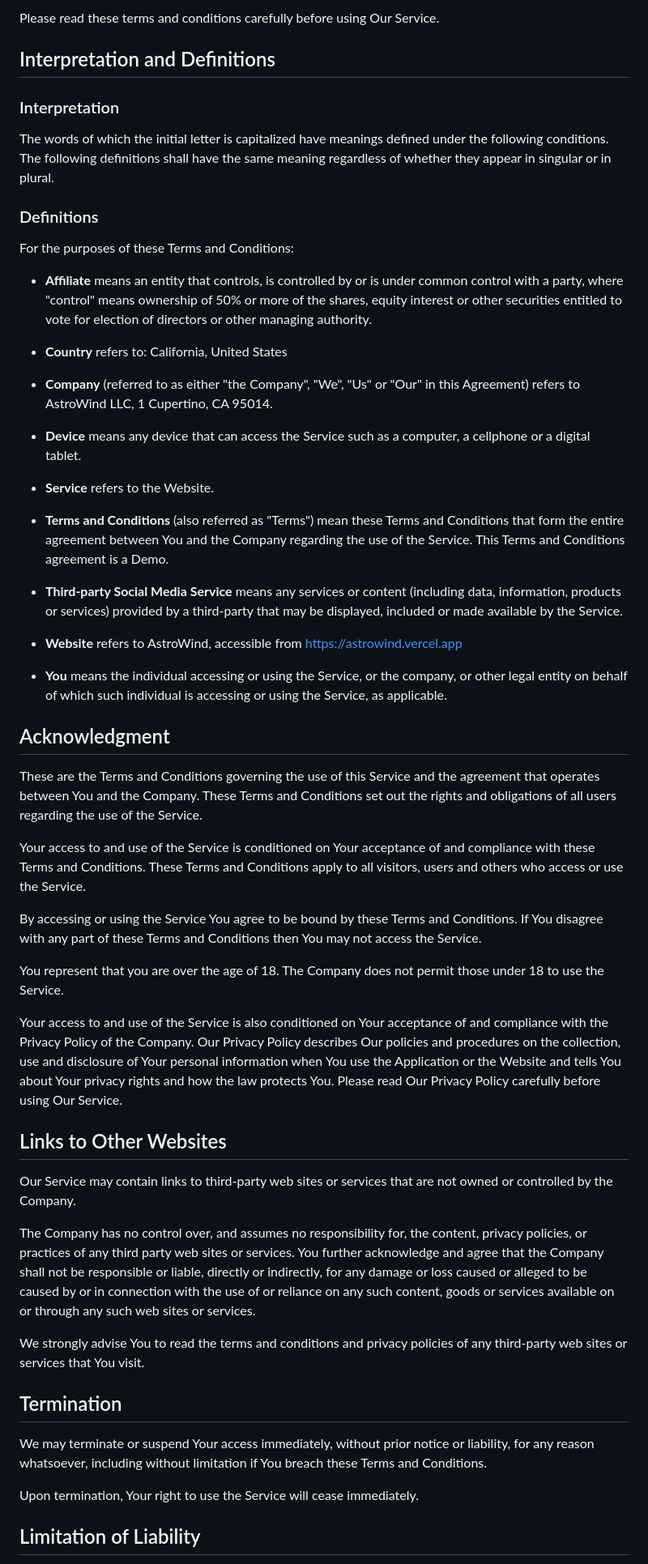
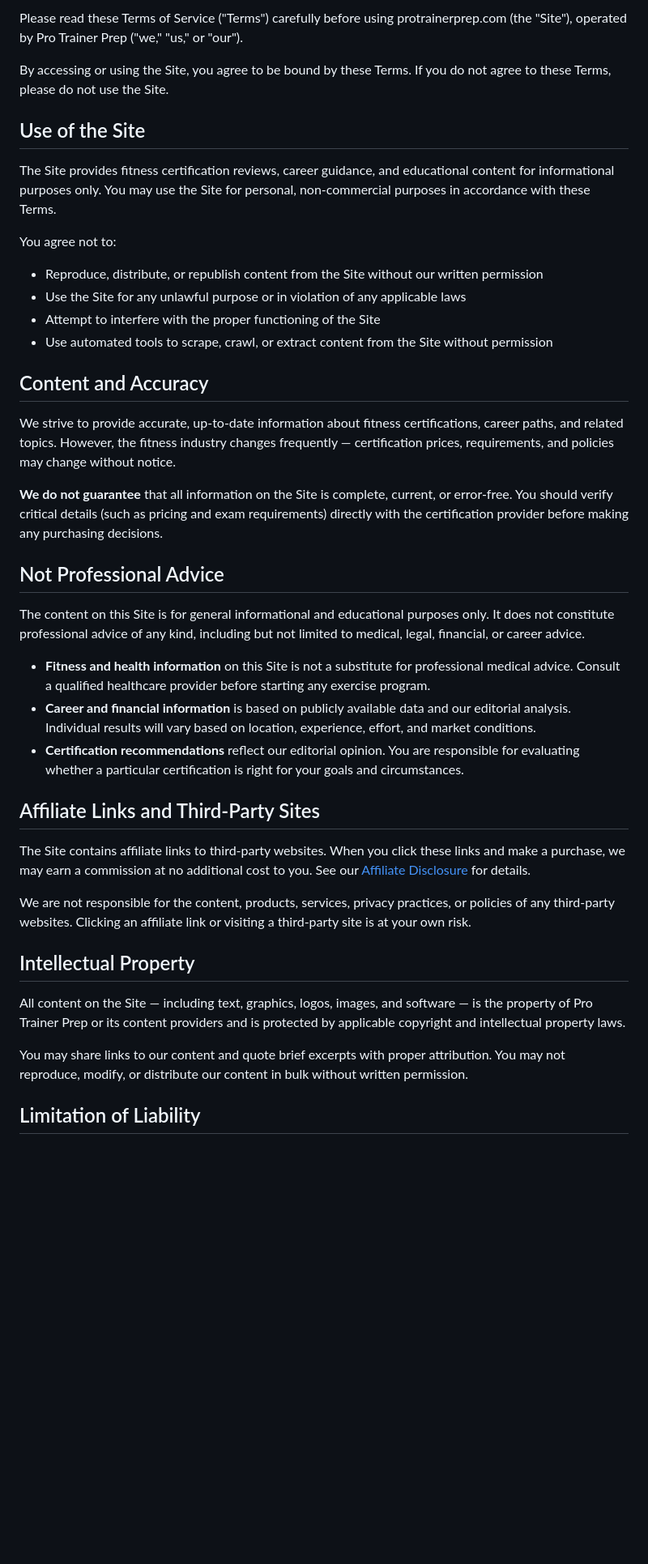
Before and after one commit to poolboy17/protrainerprep, a Markdown page: src/pages/terms.md, the part around one of its changes. Shown at 81% size. Drawn GitHub-style; blank space fills up the shorter version.

Commit message:
Rewrite terms of service for ProTrainerPrep

```diff
--- a/src/pages/terms.md
+++ b/src/pages/terms.md
@@ -7,59 +7,44 @@ _Last updated_: January 06, 2023
 
-Please read these terms and conditions carefully before using Our Service.
+Please read these Terms of Service ("Terms") carefully before using protrainerprep.com (the "Site"), operated by Pro Trainer Prep ("we," "us," or "our").
 
-## Interpretation and Definitions
+By accessing or using the Site, you agree to be bound by these Terms. If you do not agree to these Terms, please do not use the Site.
 
-### Interpretation
+## Use of the Site
 
-The words of which the initial letter is capitalized have meanings defined under the following conditions. The following definitions shall have the same meaning regardless of whether they appear in singular or in plural.
+The Site provides fitness certification reviews, career guidance, and educational content for informational purposes only. You may use the Site for personal, non-commercial purposes in accordance with these Terms.
 
-### Definitions
+You agree not to:
 
-For the purposes of these Terms and Conditions:
+- Reproduce, distribute, or republish content from the Site without our written permission
+- Use the Site for any unlawful purpose or in violation of any applicable laws
+- Attempt to interfere with the proper functioning of the Site
+- Use automated tools to scrape, crawl, or extract content from the Site without permission
 
-- **Affiliate** means an entity that controls, is controlled by or is under common control with a party, where "control" means ownership of 50% or more of the shares, equity interest or other securities entitled to vote for election of directors or other managing authority.
+## Content and Accuracy
 
-- **Country** refers to: California, United States
+We strive to provide accurate, up-to-date information about fitness certifications, career paths, and related topics. However, the fitness industry changes frequently — certification prices, requirements, and policies may change without notice.
 
-- **Company** (referred to as either "the Company", "We", "Us" or "Our" in this Agreement) refers to AstroWind LLC, 1 Cupertino, CA 95014.
+**We do not guarantee** that all information on the Site is complete, current, or error-free. You should verify critical details (such as pricing and exam requirements) directly with the certification provider before making any purchasing decisions.
 
-- **Device** means any device that can access the Service such as a computer, a cellphone or a digital tablet.
+## Not Professional Advice
 
-- **Service** refers to the Website.
+The content on this Site is for general informational and educational purposes only. It does not constitute professional advice of any kind, including but not limited to medical, legal, financial, or career advice.
 
-- **Terms and Conditions** (also referred as "Terms") mean these Terms and Conditions that form the entire agreement between You and the Company regarding the use of the Service. This Terms and Conditions agreement is a Demo.
+- **Fitness and health information** on this Site is not a substitute for professional medical advice. Consult a qualified healthcare provider before starting any exercise program.
+- **Career and financial information** is based on publicly available data and our editorial analysis. Individual results will vary based on location, experience, effort, and market conditions.
+- **Certification recommendations** reflect our editorial opinion. You are responsible for evaluating whether a particular certification is right for your goals and circumstances.
 
-- **Third-party Social Media Service** means any services or content (including data, information, products or services) provided by a third-party that may be displayed, included or made available by the Service.
+## Affiliate Links and Third-Party Sites
 
-- **Website** refers to AstroWind, accessible from [https://astrowind.vercel.app](https://astrowind.vercel.app)
+The Site contains affiliate links to third-party websites. When you click these links and make a purchase, we may earn a commission at no additional cost to you. See our [Affiliate Disclosure](/affiliate-disclosure) for details.
 
-- **You** means the individual accessing or using the Service, or the company, or other legal entity on behalf of which such individual is accessing or using the Service, as applicable.
+We are not responsible for the content, products, services, privacy practices, or policies of any third-party websites. Clicking an affiliate link or visiting a third-party site is at your own risk.
 
-## Acknowledgment
+## Intellectual Property
 
-These are the Terms and Conditions governing the use of this Service and the agreement that operates between You and the Company. These Terms and Conditions set out the rights and obligations of all users regarding the use of the Service.
+All content on the Site — including text, graphics, logos, images, and software — is the property of Pro Trainer Prep or its content providers and is protected by applicable copyright and intellectual property laws.
 
-Your access to and use of the Service is conditioned on Your acceptance of and compliance with these Terms and Conditions. These Terms and Conditions apply to all visitors, users and others who access or use the Service.
-
-By accessing or using the Service You agree to be bound by these Terms and Conditions. If You disagree with any part of these Terms and Conditions then You may not access the Service.
-
-You represent that you are over the age of 18\. The Company does not permit those under 18 to use the Service.
-
-Your access to and use of the Service is also conditioned on Your acceptance of and compliance with the Privacy Policy of the Company. Our Privacy Policy describes Our policies and procedures on the collection, use and disclosure of Your personal information when You use the Application or the Website and tells You about Your privacy rights and how the law protects You. Please read Our Privacy Policy carefully before using Our Service.
-
-## Links to Other Websites
-
-Our Service may contain links to third-party web sites or services that are not owned or controlled by the Company.
-
-The Company has no control over, and assumes no responsibility for, the content, privacy policies, or practices of any third party web sites or services. You further acknowledge and agree that the Company shall not be responsible or liable, directly or indirectly, for any damage or loss caused or alleged to be caused by or in connection with the use of or reliance on any such content, goods or services available on or through any such web sites or services.
-
-We strongly advise You to read the terms and conditions and privacy policies of any third-party web sites or services that You visit.
-
-## Termination
-
-We may terminate or suspend Your access immediately, without prior notice or liability, for any reason whatsoever, including without limitation if You breach these Terms and Conditions.
-
-Upon termination, Your right to use the Service will cease immediately.
+You may share links to our content and quote brief excerpts with proper attribution. You may not reproduce, modify, or distribute our content in bulk without written permission.
 
 ## Limitation of Liability
 
```
Also changed, not shown: other parts of src/pages/terms.md (+11 -45 lines).
